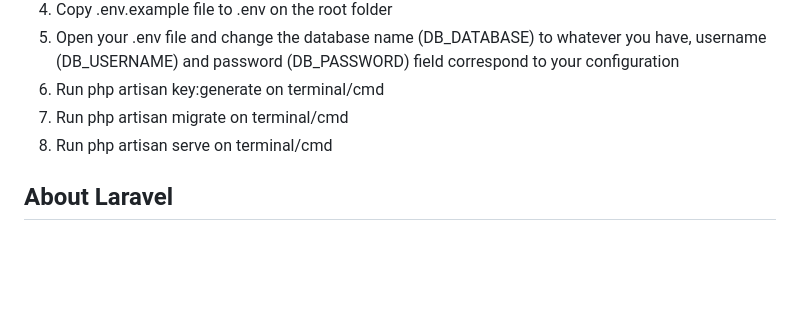
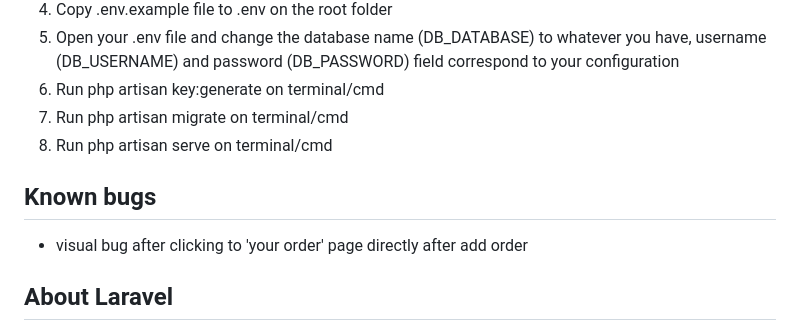
Before and after one commit to hisunn/DigitalSymphony, a Markdown page: README.md, the part around the change. Rendered like a GitHub page; blank space fills up the shorter version.

```diff
--- a/README.md
+++ b/README.md
@@ -18,6 +18,9 @@
 6. Run php artisan key:generate on terminal/cmd
 7. Run php artisan migrate on terminal/cmd
 8. Run php artisan serve on terminal/cmd
+
+## Known bugs
+- visual bug after clicking to 'your order' page directly after add order
 
 ## About Laravel
 
```
